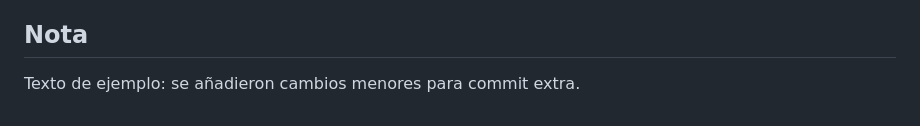
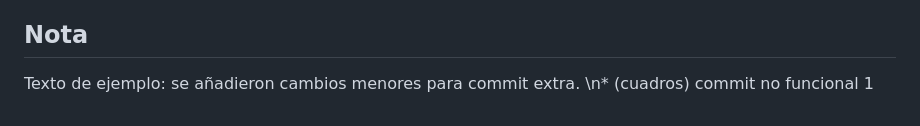
Before and after one commit to dayeison87-coder/cristian, a Markdown page: Readme.md, the part around the change. GitHub-like rendering.

Commit message:
chore: commit no funcional 1 por cuadros

```diff
--- a/Readme.md
+++ b/Readme.md
@@ -224,3 +224,4 @@ Juan David Cuadros Yeison David Moreno , Kevin Santiago Larrota, harold olivera.
 
 ## Nota
 Texto de ejemplo: se añadieron cambios menores para commit extra.
+\n* (cuadros) commit no funcional 1
```
